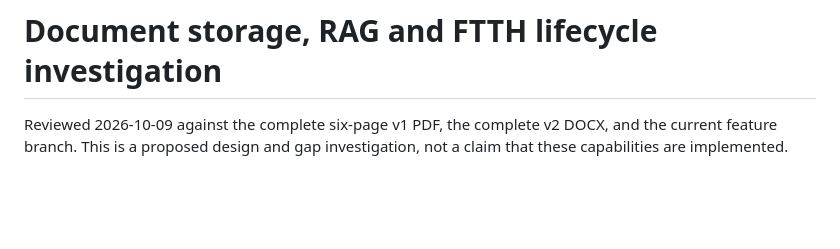
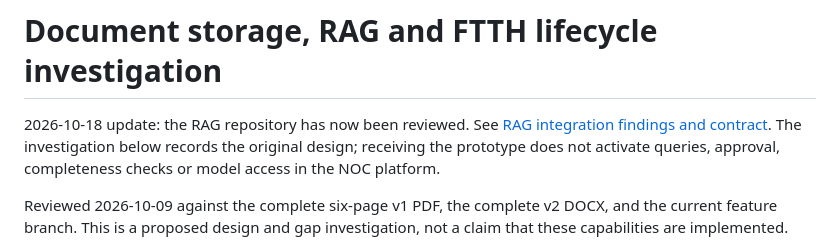
Before and after one commit to LarVinchi/noc_platform, a Markdown page: docs/document-storage-and-ftth-design.md, the part around the change. Drawn GitHub-style; blank space fills up the shorter version.

Commit message:
docs(rag): document NOC integration gaps and adapter requirements

```diff
--- a/docs/document-storage-and-ftth-design.md
+++ b/docs/document-storage-and-ftth-design.md
@@ -1,4 +1,9 @@
 # Document storage, RAG and FTTH lifecycle investigation
+
+2026-10-18 update: the RAG repository has now been reviewed. See
+[RAG integration findings and contract](rag-integration-review.md). The investigation
+below records the original design; receiving the prototype does not activate queries,
+approval, completeness checks or model access in the NOC platform.
 
 Reviewed 2026-10-09 against the complete six-page v1 PDF, the complete v2 DOCX,
 and the current feature branch. This is a proposed design and gap investigation,
```
Also changed, not shown: docs/knowledge-workspace.md (+5 -0 lines), docs/rag-integration-review.md (added, +111 -0 lines).
